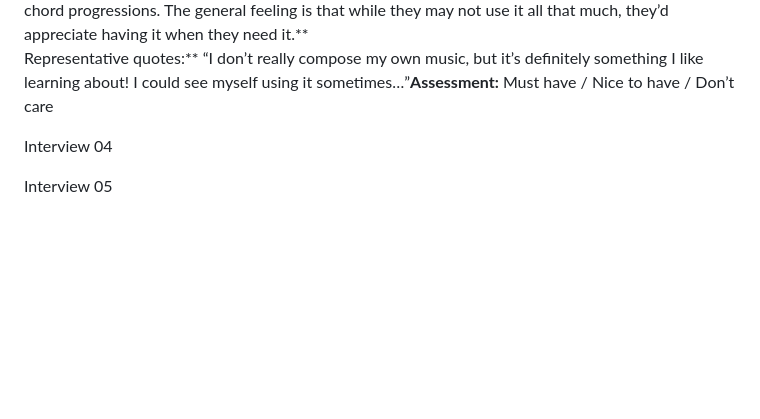
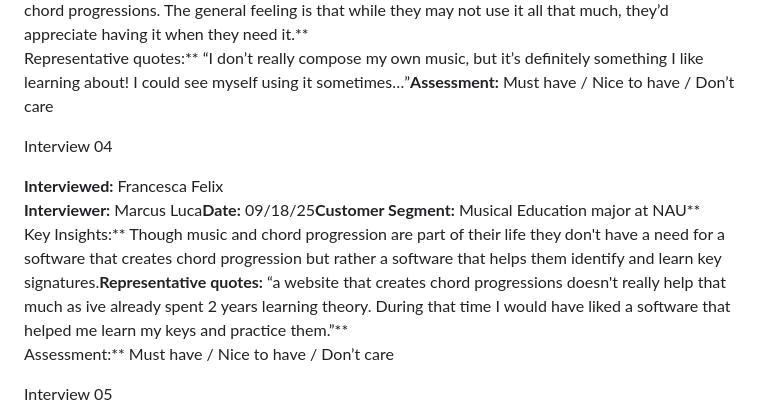
Before and after one commit to EthanSNAU/CS386_project, a Markdown page: Deliverables/Deliverables01.md, the part around one of its changes. Rendered like a GitHub page; blank space fills up the shorter version.

```diff
--- a/Deliverables/Deliverables01.md
+++ b/Deliverables/Deliverables01.md
@@ -28,6 +42,11 @@ Representative quotes:** “I don’t really compose my own music, but it’s de
 
 Interview 04
 
+**Interviewed:** Francesca Felix
+**Interviewer:** Marcus Luca**Date:** 09/18/25**Customer Segment:** Musical Education major at NAU**
+Key Insights:** Though music and chord progression are part of their life they don't have a need for a software that creates chord progression but rather a software that helps them identify and learn key signatures.**Representative quotes:** “a website that creates chord progressions doesn't really help that much as ive already spent 2 years learning theory. During that time I would have liked a software that helped me learn my keys and practice them.”**
+Assessment:** Must have / Nice to have / Don’t care
+
 Interview 05
 
 **Interviewed:** Anonymous
```
Also changed, not shown: other parts of Deliverables/Deliverables01.md (+30 -0 lines).
